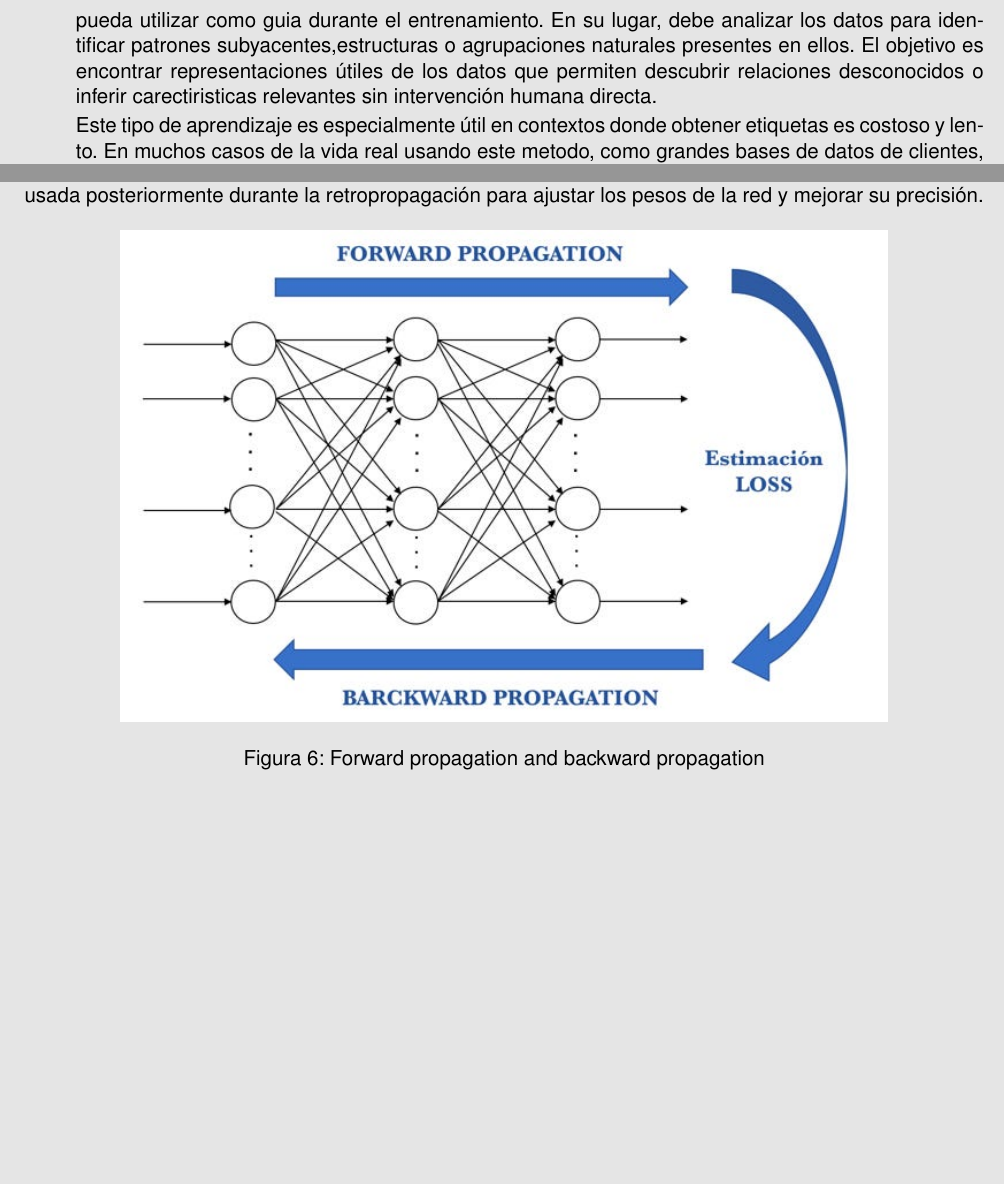
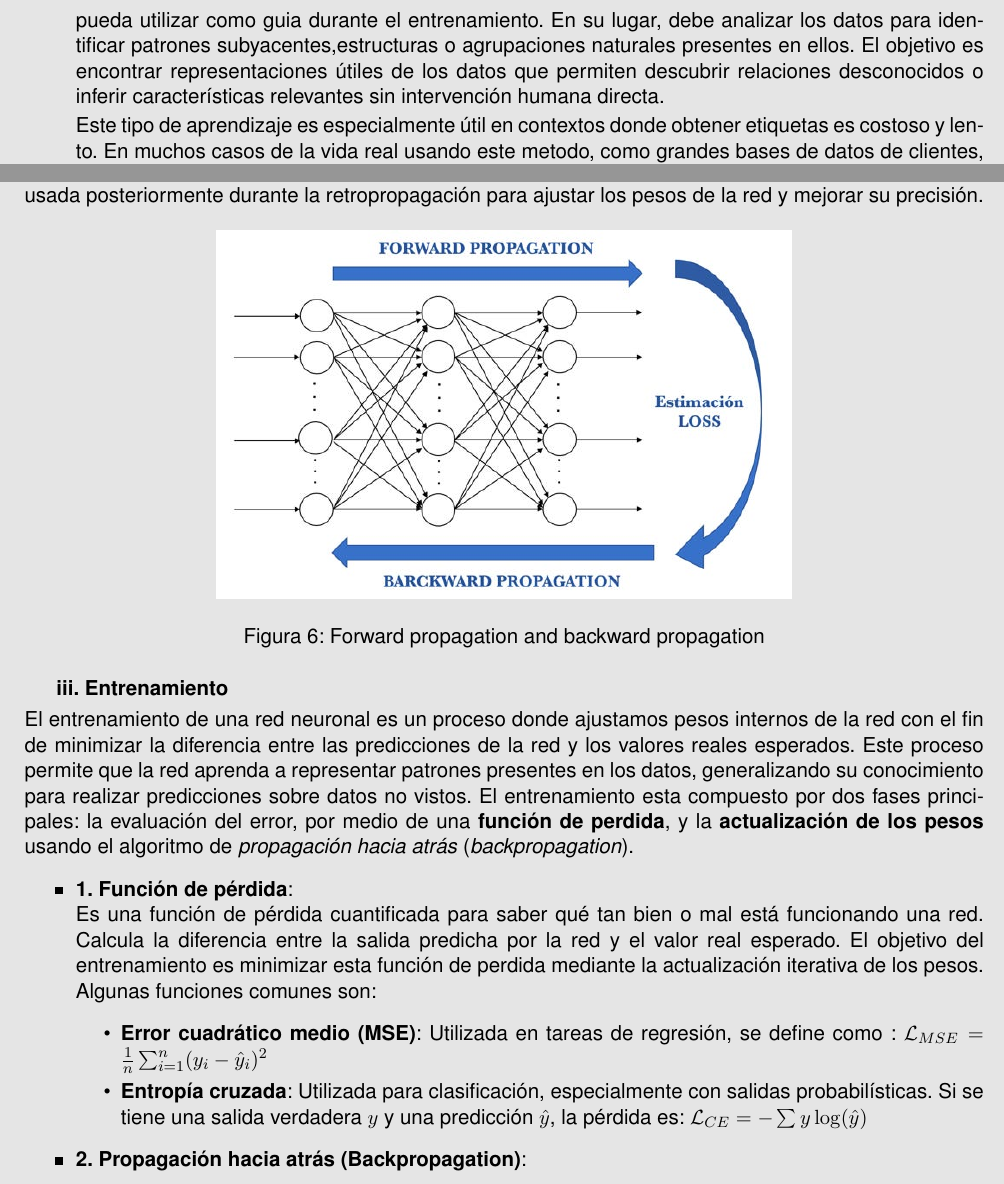
Before and after one commit to EfrainR06/Trabajo-Investigaci-n-Discretas, a LaTeX document (Portada y otros/main.tex): two parts of pages 10 and 12 of 13, joined at a grey line, cut so that both start at the same text, the shorter picture padded with empty space. Compiled offline with pdfLaTeX.

Commit message:
Cambios de madrugada

```diff
--- a/Portada y otros/main.tex
+++ b/Portada y otros/main.tex
@@ -149,7 +149,7 @@ El \textit{Machine Learning} (ML) comprende un conjunto de técnicas y algoritmo
     \item\textbf{Regresión}: predicción de valores numéricos continuos (por ejemplo, precios de viviendas).
     \item\textbf{Clasificación}: predicción de categorias discretas (por ejemplo, rango de precios como (0-125k), (125-250k), etc.).
     \end{itemize}
-    \item \textbf{No Supervisado}: A diferencia del aprendizaje supervisado, este enfoque no cuenta con etiquetas o salidas conocidas asociadas a los datos. Es decir, el modelo no tiene una \textquotedblleft respuesta correcta\textquotedblright~que pueda utilizar como guia durante el entrenamiento. En su lugar, debe analizar los datos para identificar patrones subyacentes,estructuras o agrupaciones naturales presentes en ellos. El objetivo es encontrar representaciones útiles de los datos que permiten descubrir relaciones desconocidos o inferir carectiristicas relevantes sin intervención humana directa. \\[2pt]
+    \item \textbf{No Supervisado}: A diferencia del aprendizaje supervisado, este enfoque no cuenta con etiquetas o salidas conocidas asociadas a los datos. Es decir, el modelo no tiene una \textquotedblleft respuesta correcta\textquotedblright~que pueda utilizar como guia durante el entrenamiento. En su lugar, debe analizar los datos para identificar patrones subyacentes,estructuras o agrupaciones naturales presentes en ellos. El objetivo es encontrar representaciones útiles de los datos que permiten descubrir relaciones desconocidos o inferir características relevantes sin intervención humana directa. \\[2pt]
     Este tipo de aprendizaje es especialmente útil en contextos donde obtener etiquetas es costoso y lento. En muchos casos de la vida real usando este metodo, como grandes bases de datos de clientes, imágenes, secuencias genéticas o registros médicos, se dispone de gran cantidad de informacíón sin clasificar, por lo que los algoritmos no supervisados resultan clave para el análisis exploratiorio y la extración automatica de conocimiento. \\[2pt]
     Las tareas más comunes dentro del aprendizaje no supervisado son:
     \begin{itemize}
@@ -208,10 +208,24 @@ La propagación hacia adelante(\textit{forward propagation}) es el proceso por e
 La importancia de la propagación hacia adelante radica en que es el mecanismo principal por el cual el modelo genera sus predicciones basadas en los parámetros que ha aprendido durante el entrenamiento que se le da. Sin este proceso, no sería posible evaluar cómo se comporta la red ante nuevos datos sin medir su desempeño. Además, la propagación hacia adelante es esencial para calcular la función de pérdida, que es la medición de los errores entre las predicciones y los valores reales. Esta información es usada posteriormente durante la retropropagación  para ajustar los pesos de la red y mejorar su precisión.
 \begin{figure}[H]
     \centering
-    \includegraphics[width=0.8\textwidth]{Images/3eafe158-4126-48f0-ae70-65e707cc8988_668x427.jpg}
+    \includegraphics[width=0.6\textwidth]{Images/3eafe158-4126-48f0-ae70-65e707cc8988_668x427.jpg}
     \caption{Forward propagation and backward propagation}
     \label{fig:estructura-red-neuronal}
 \end{figure}
+\textbf{iii. Entrenamiento} \\[3pt]
+El entrenamiento de una red neuronal es un proceso donde ajustamos pesos internos de la red con el fin de minimizar la diferencia entre las predicciones de la red y los valores reales esperados. Este proceso permite que la red aprenda a representar patrones presentes en los datos, generalizando su conocimiento para realizar predicciones sobre datos no vistos. El entrenamiento esta compuesto por dos fases principales: la evaluación del error, por medio de una \textbf{función de perdida}, y la \textbf{actualización de los pesos} usando el algoritmo de \textit{propagación hacia atrás} (\textit{backpropagation}).
+\begin{itemize}
+\item\textbf{1. Función de pérdida}:\newline
+Es una función de pérdida cuantificada para saber qué tan bien o mal está funcionando una red. Calcula la diferencia entre la salida predicha por la red y el valor real esperado. El objetivo del entrenamiento es minimizar esta función de perdida mediante la actualización iterativa de los pesos. \newline Algunas funciones comunes son:
+\begin{itemize}
+    \item \textbf{Error cuadrático medio (MSE)}: Utilizada en tareas de regresión, se define como : $\mathcal{L}_{MSE} = \frac{1}{n} \sum_{i=1}^{n}(y_i - \hat{y}_i)^2$
+    \item \textbf{Entropía cruzada}: Utilizada para clasificación, especialmente con salidas probabilísticas. Si se tiene una salida verdadera $y$ y una predicción $\hat{y}$, la pérdida es: $\mathcal{L}_{CE} = -\sum y \log(\hat{y})$
+\end{itemize}
+
+\item\textbf{2. Propagación hacia atrás (Backpropagation)}:\newline
+
+\end{itemize}
+
 \newpage
 \thispagestyle{empty}
 {\large \textbf{Fundamentos y justificación de GNNs}} \vspace{5pt}
```
Also changed, not shown: Portada y otros/main.tex (2 more changed lines).
